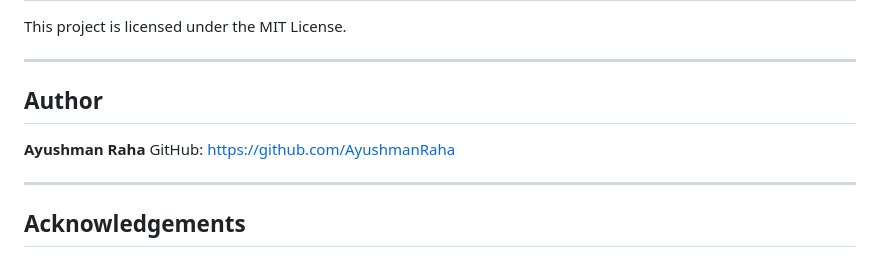
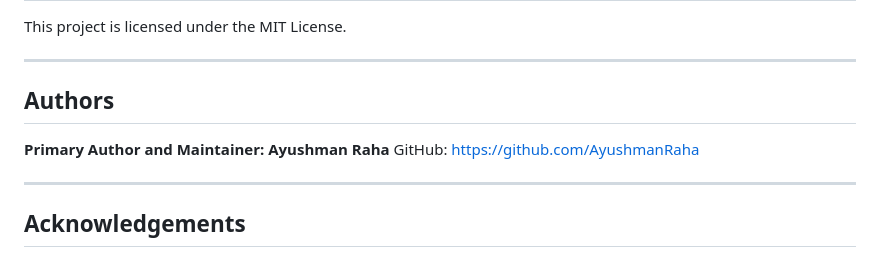
Before and after one commit to AyushmanRaha/DepthLensPro, a Markdown page: README.md, the part around the change. GitHub-like rendering.

Commit message:
Update author section in README.md

```diff
--- a/README.md
+++ b/README.md
@@ -221,9 +221,9 @@ This project is licensed under the MIT License.
 
 ---
 
-## Author
+## Authors
 
-**Ayushman Raha** GitHub: [https://github.com/AyushmanRaha](https://github.com/AyushmanRaha)
+**Primary Author and Maintainer: Ayushman Raha** GitHub: [https://github.com/AyushmanRaha](https://github.com/AyushmanRaha)
 
 ---
 
```
